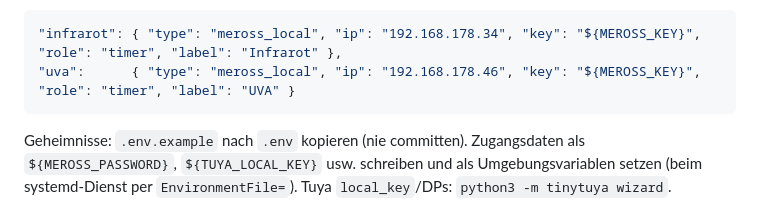
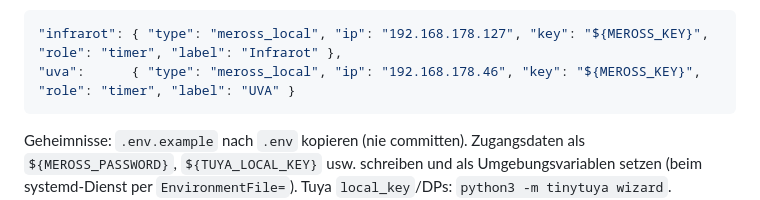
Before and after one commit to mopacoin/Claudecode, a Markdown page: README.md, the part around the change. Drawn GitHub-style.

Commit message:
README: Infrarot-Steckdose auf 192.168.178.127
Co-Authored-By: Claude Opus 5.5 <noreply@anthropic.com>

````diff
--- a/README.md
+++ b/README.md
@@ -158,7 +158,7 @@ Tagesmitte 4 h, Abend ±15 min, Morgen + Abend 30 min. Gerät „Ein/Aus“ übe
 **Meross lokal (`meross_local`)** liest vor dem Schalten den Zustand; steht er falsch, wird bis zu `repeat` (3) Mal geschaltet und
 zurückgelesen, bis er stimmt. Eigene Zeitpläne in der Meross-App sollte man dann löschen, sonst schalten beide.
 ```json
-"infrarot": { "type": "meross_local", "ip": "192.168.178.34", "key": "${MEROSS_KEY}", "role": "timer", "label": "Infrarot" },
+"infrarot": { "type": "meross_local", "ip": "192.168.178.127", "key": "${MEROSS_KEY}", "role": "timer", "label": "Infrarot" },
 "uva":      { "type": "meross_local", "ip": "192.168.178.46", "key": "${MEROSS_KEY}", "role": "timer", "label": "UVA" }
 ```
 
````
